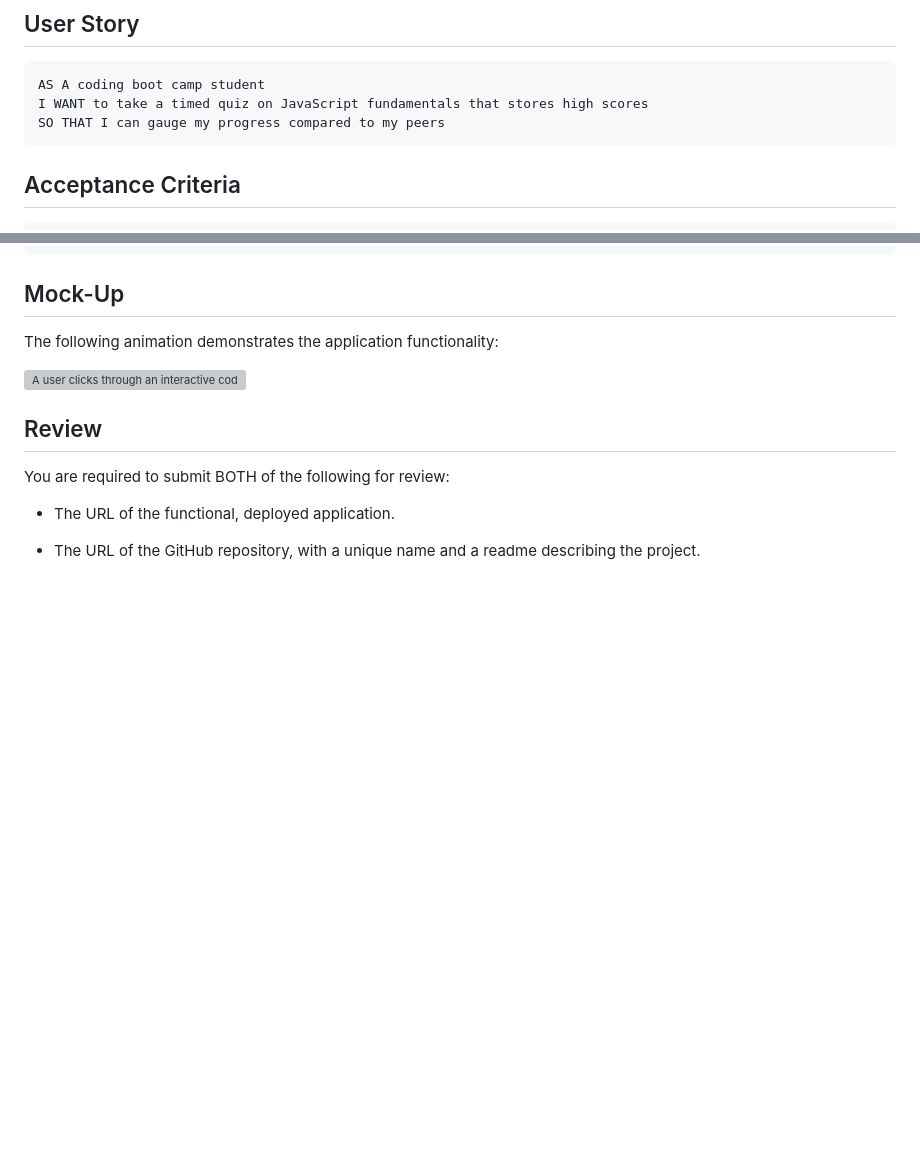
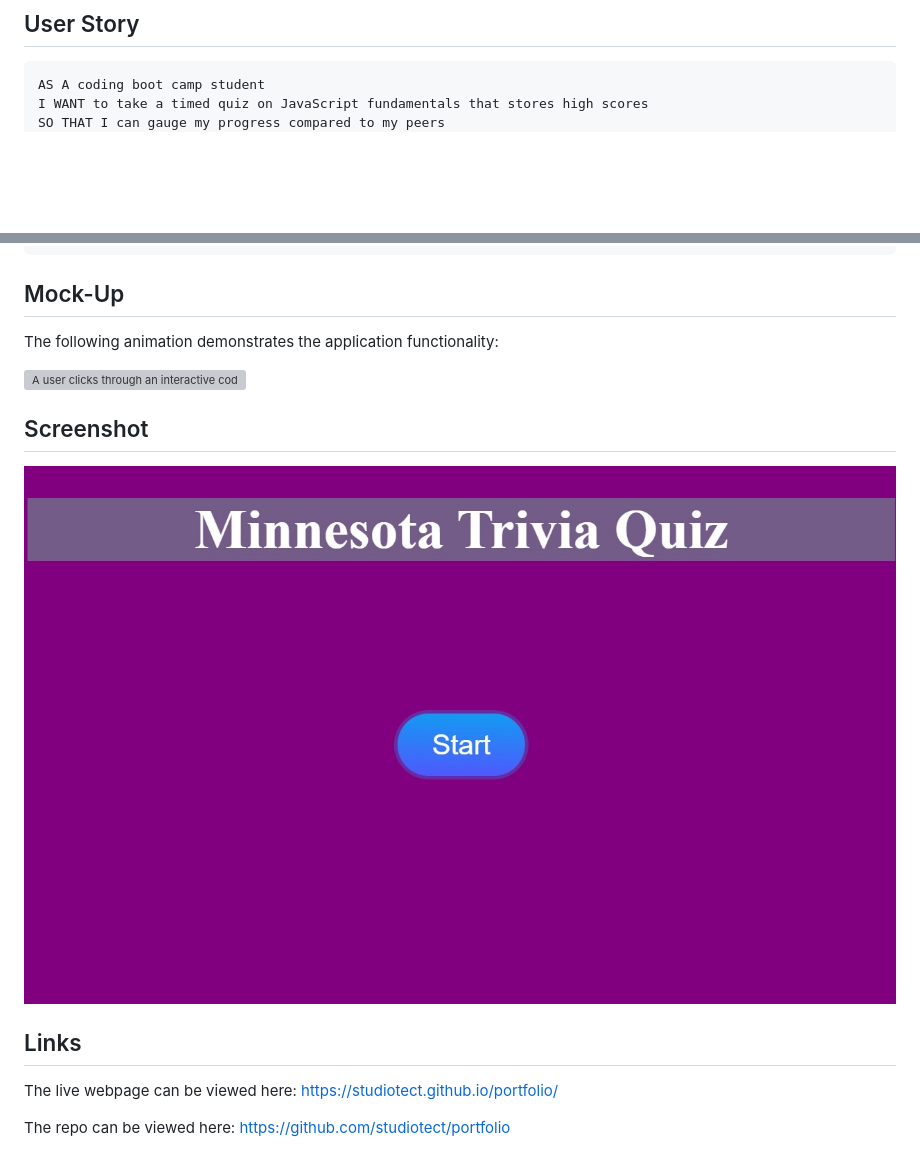
Before and after one commit to studiotect/quiz-webapi, a Markdown page: README.md, 2 parts joined by grey strips. GitHub-like rendering; pictures changed too: assets/Screenshot.jpg (added); blank space fills up the shorter version; grey boxes are pictures that could not be loaded.

Commit message:
updated readme, script.js and css

````diff
--- a/README.md
+++ b/README.md
@@ -6,11 +6,6 @@
 AS A coding boot camp student
 I WANT to take a timed quiz on JavaScript fundamentals that stores high scores
 SO THAT I can gauge my progress compared to my peers
-```
-
-## Acceptance Criteria
-
-```
 GIVEN I am taking a code quiz
 WHEN I click the start button
 THEN a timer starts and I am presented with a question
@@ -30,10 +25,12 @@ The following animation demonstrates the application functionality:
 
 ![A user clicks through an interactive coding quiz, then enters initials to save the high score before resetting and starting over.](./Assets/04-web-apis-homework-demo.gif)
 
-## Review
+## Screenshot
 
-You are required to submit BOTH of the following for review:
+![Here's a screenshot of the home page](./assets/Screenshot.jpg)
 
-* The URL of the functional, deployed application.
+## Links
 
-* The URL of the GitHub repository, with a unique name and a readme describing the project.
+The live webpage can be viewed here: [https://studiotect.github.io/portfolio/](https://studiotect.github.io/quiz-webapi/)
+
+The repo can be viewed here: [https://github.com/studiotect/portfolio](https://github.com/studiotect/quiz-webapi)
````
Also changed, not shown: 5 other files.
